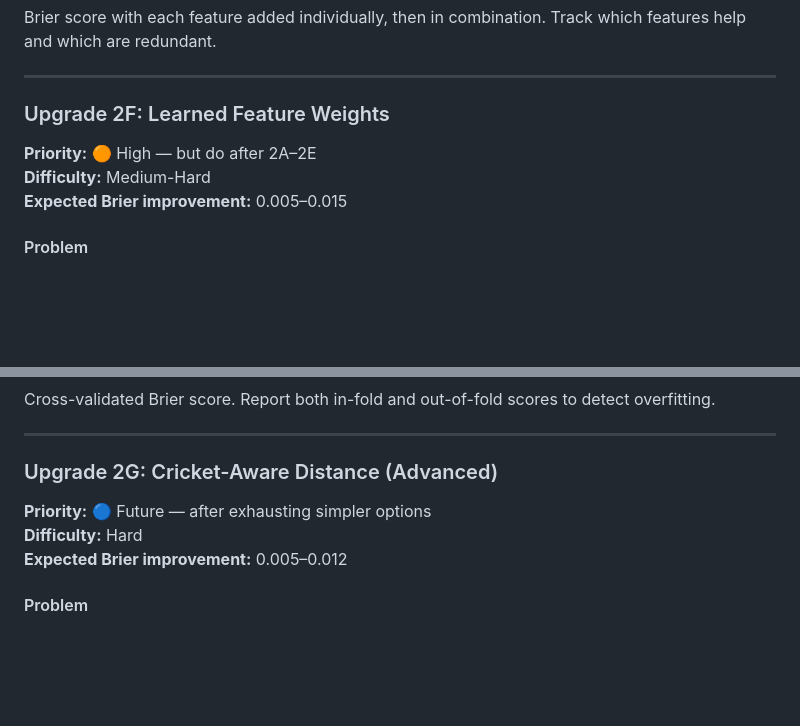
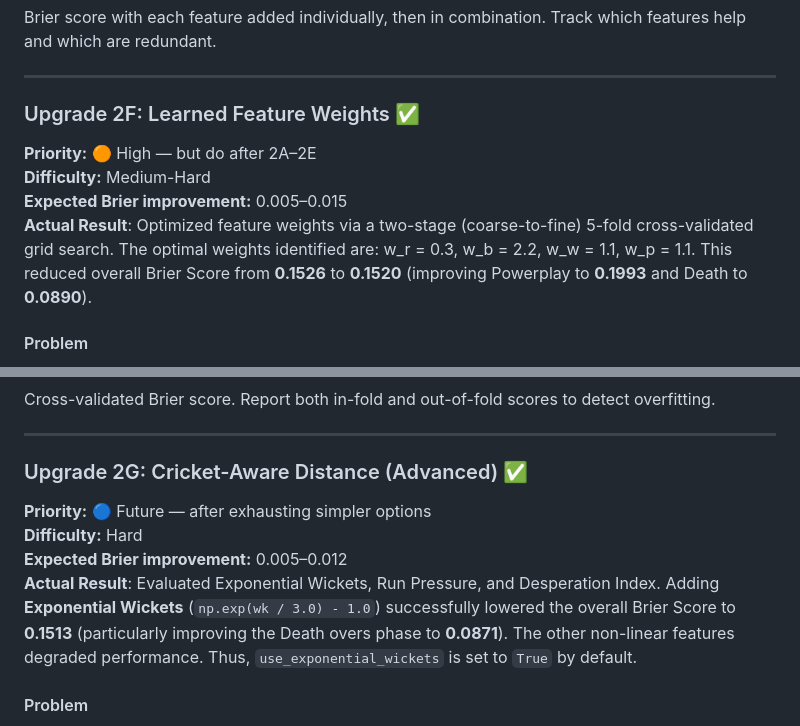
Before and after one commit to georgenegus/cricket-win-probability, a Markdown page: upgrade_plan.md, 2 parts joined by grey strips. Rendered like a GitHub page; blank space fills up the shorter version.

```diff
--- a/upgrade_plan.md
+++ b/upgrade_plan.md
@@ -439,11 +441,12 @@ Brier score with each feature added individually, then in combination. Track whi
 
 ---
 
-### Upgrade 2F: Learned Feature Weights
+### Upgrade 2F: Learned Feature Weights ✅
 
 **Priority:** 🟠 High — but do after 2A–2E
 **Difficulty:** Medium-Hard
 **Expected Brier improvement:** 0.005–0.015
+**Actual Result**: Optimized feature weights via a two-stage (coarse-to-fine) 5-fold cross-validated grid search. The optimal weights identified are: w_r = 0.3, w_b = 2.2, w_w = 1.1, w_p = 1.1. This reduced overall Brier Score from **0.1526** to **0.1520** (improving Powerplay to **0.1993** and Death to **0.0890**).
 
 #### Problem
 
@@ -488,11 +491,12 @@ Cross-validated Brier score. Report both in-fold and out-of-fold scores to detec
 
 ---
 
-### Upgrade 2G: Cricket-Aware Distance (Advanced)
+### Upgrade 2G: Cricket-Aware Distance (Advanced) ✅
 
 **Priority:** 🔵 Future — after exhausting simpler options
 **Difficulty:** Hard
 **Expected Brier improvement:** 0.005–0.012
+**Actual Result**: Evaluated Exponential Wickets, Run Pressure, and Desperation Index. Adding **Exponential Wickets** (`np.exp(wk / 3.0) - 1.0`) successfully lowered the overall Brier Score to **0.1513** (particularly improving the Death overs phase to **0.0871**). The other non-linear features degraded performance. Thus, `use_exponential_wickets` is set to `True` by default.
 
 #### Problem
 
```
Also changed, not shown: other parts of upgrade_plan.md (+8 -6 lines).
